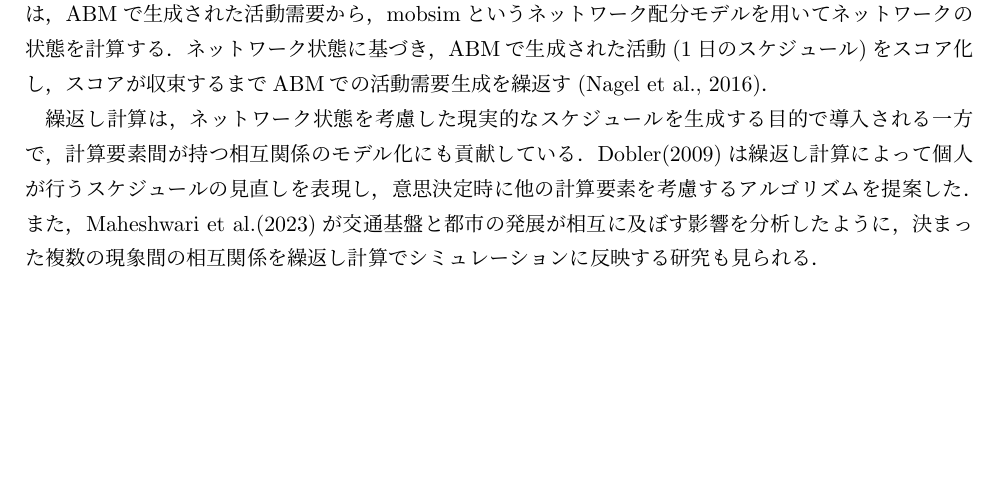
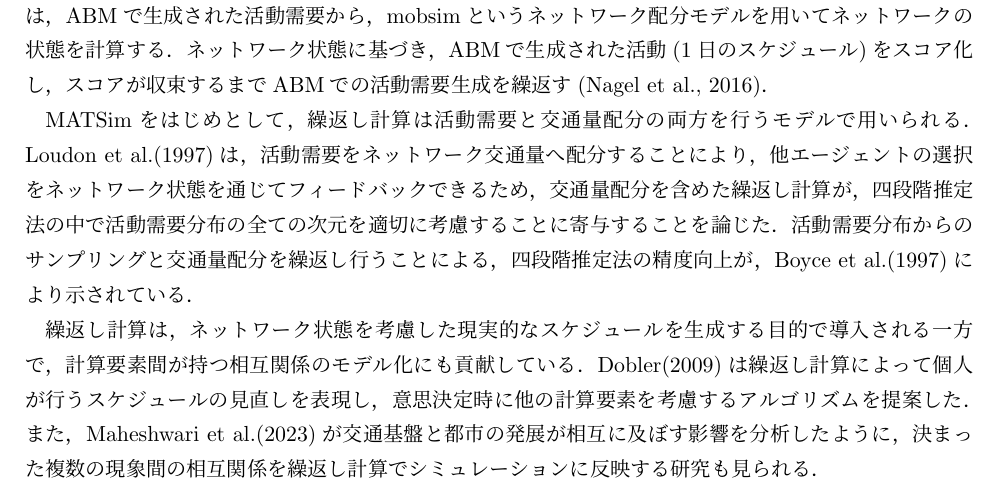
Before and after one commit to yosuke-civil-tokyo/master, a LaTeX thesis (paper/Thesis_sample/main.tex, which reads paper/Thesis_sample/2.tex): part of page 12 of 20 before the commit and part of page 12 of 21 after it, cut so that both start at the same text, the shorter picture padded with empty space. Compiled offline with upLaTeX and dvipdfmx.

Commit message:
review iteration

```diff
--- a/paper/Thesis_sample/2.tex
+++ b/paper/Thesis_sample/2.tex
@@ -146,6 +146,8 @@ Bowman \& Ben-Akiva(1997)をはじめとした離散選択型モデルは，Nest
 \subsubsection{繰返し計算}
 MATSim(Balmer et al., 2004)は，活動需要予測を行うABMとネットワーク上の配分計算を行うモデルの両方を包含しており，繰り返し計算を行いネットワーク条件を更新することで計算要素の相互関係を記述することが可能である．MATSimで用いられる繰返し計算の流れを，図\ref{pic2_3}に示す．MATSimでは，ABMで生成された活動需要から，mobsimというネットワーク配分モデルを用いてネットワークの状態を計算する．ネットワーク状態に基づき，ABMで生成された活動(1日のスケジュール)をスコア化し，スコアが収束するまでABMでの活動需要生成を繰返す(Nagel et al., 2016)．
 
+MATSimをはじめとして，繰返し計算は活動需要と交通量配分の両方を行うモデルで用いられる．Loudon et al.(1997)は，活動需要をネットワーク交通量へ配分することにより，他エージェントの選択をネットワーク状態を通じてフィードバックできるため，交通量配分を含めた繰返し計算が，四段階推定法の中で活動需要分布の全ての次元を適切に考慮することに寄与することを論じた．活動需要分布からのサンプリングと交通量配分を繰返し行うことによる，四段階推定法の精度向上が，Boyce et al.(1997)により示されている．
+
 繰返し計算は，ネットワーク状態を考慮した現実的なスケジュールを生成する目的で導入される一方で，計算要素間が持つ相互関係のモデル化にも貢献している．Dobler(2009)は繰返し計算によって個人が行うスケジュールの見直しを表現し，意思決定時に他の計算要素を考慮するアルゴリズムを提案した．また，Maheshwari et al.(2023)が交通基盤と都市の発展が相互に及ぼす影響を分析したように，決まった複数の現象間の相互関係を繰返し計算でシミュレーションに反映する研究も見られる．
 
 
```
